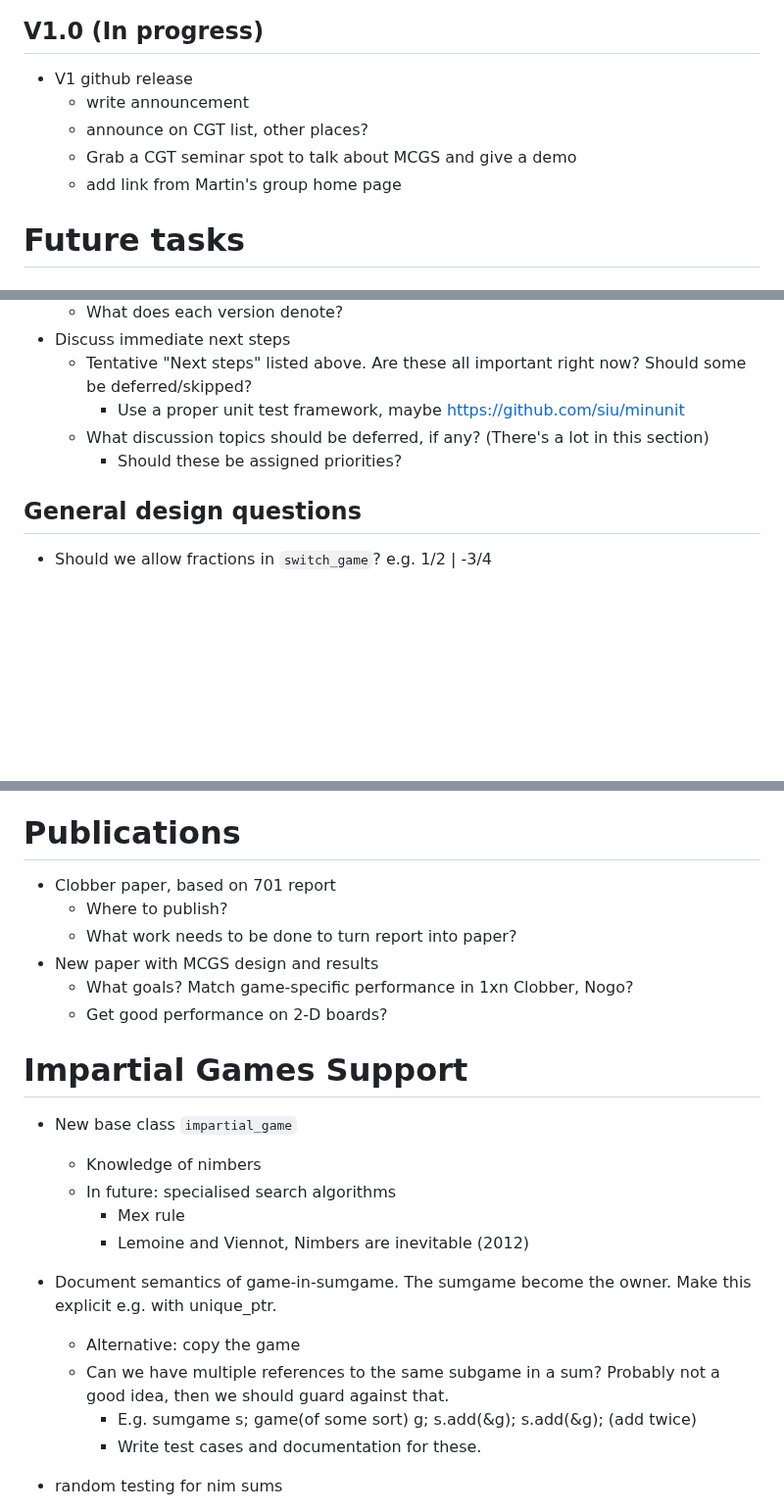
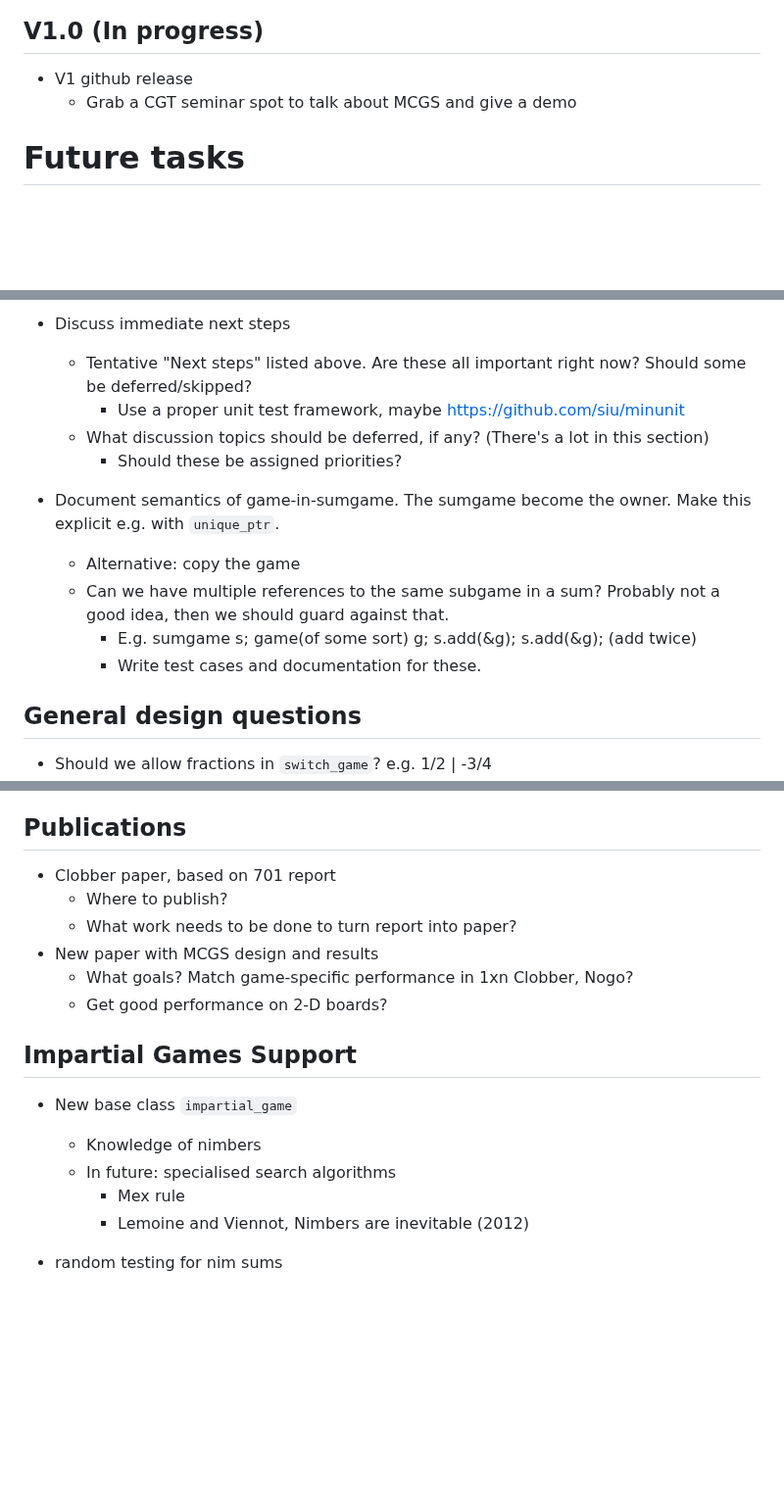
Before and after one commit to ualberta-mueller-group/MCGS, a Markdown page: docs/todo.md, 3 parts joined by grey strips. Shown at 98% size. Rendered like a GitHub page; blank space fills up the shorter version.

Commit message:
Update V1 tasks done; move game-in-subgame discussion point to a better place

```diff
--- a/docs/todo.md
+++ b/docs/todo.md
@@ -23,10 +23,7 @@ Suggestions from talk given, or from MCGS users
 # Current tasks
 ## V1.0 (In progress)
 - V1 github release
-    - write announcement
-    - announce on CGT list, other places?
     - Grab a CGT seminar spot to talk about MCGS and give a demo
-    - add link from Martin's group home page
 
 # Future tasks
 ## Next steps for Versions 1.X
@@ -127,6 +124,12 @@ Suggestions from talk given, or from MCGS users
     - What discussion topics should be deferred, if any? (There's a lot in this section)
         - Should these be assigned priorities?
 
+- Document semantics of game-in-sumgame. The sumgame become the owner. Make this explicit e.g. with `unique_ptr`.
+    - Alternative: copy the game
+    - Can we have multiple references to the same subgame in a sum? Probably not a good idea, then we should guard against that.
+        - E.g. sumgame s; game(of some sort) g; s.add(&g); s.add(&g); (add twice)
+        - Write test cases and documentation for these.
+
 ## General design questions
 - Should we allow fractions in `switch_game`? e.g. 1/2 | -3/4
 - Rename `x_1xn` to `x_strip` ?
@@ -166,7 +169,7 @@ Suggestions from talk given, or from MCGS users
     - E.g. clobber: multiples of up, up-star
     - Binary search to find confusion interval
 
-# Publications
+## Publications
 - Clobber paper, based on 701 report
     - Where to publish?
     - What work needs to be done to turn report into paper?
@@ -174,17 +177,12 @@ Suggestions from talk given, or from MCGS users
     - What goals? Match game-specific performance in 1xn Clobber, Nogo?
     - Get good performance on 2-D boards?
 
-# Impartial Games Support
+## Impartial Games Support
 - New base class `impartial_game`
     - Knowledge of nimbers
     - In future: specialised search algorithms
         - Mex rule
         - Lemoine and Viennot, Nimbers are inevitable (2012)
-- Document semantics of game-in-sumgame. The sumgame become the owner. Make this explicit e.g. with unique_ptr.
-    - Alternative: copy the game
-    - Can we have multiple references to the same subgame in a sum? Probably not a good idea, then we should guard against that.
-        - E.g. sumgame s; game(of some sort) g; s.add(&g); s.add(&g); (add twice)
-        - Write test cases and documentation for these.
 
 - random testing for nim sums
     - increase size limit as program becomes better
```
